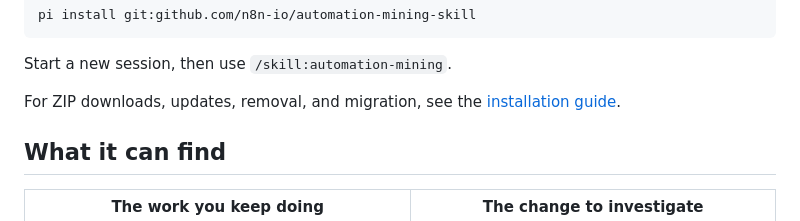
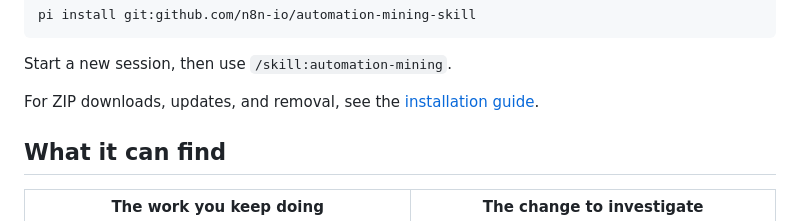
Before and after one commit to n8n-io/automation-mining-skill, a Markdown page: README.md, the part around the change. GitHub-like rendering; folded sections open.

Commit message:
docs: simplify the installation guide link

```diff
--- a/README.md
+++ b/README.md
@@ -85,7 +85,7 @@ pi install git:github.com/n8n-io/automation-mining-skill
 
 Start a new session, then use `/skill:automation-mining`.
 
-For ZIP downloads, updates, removal, and migration, see the
+For ZIP downloads, updates, and removal, see the
 [installation guide](docs/installation.md).
 
 </details>
```
